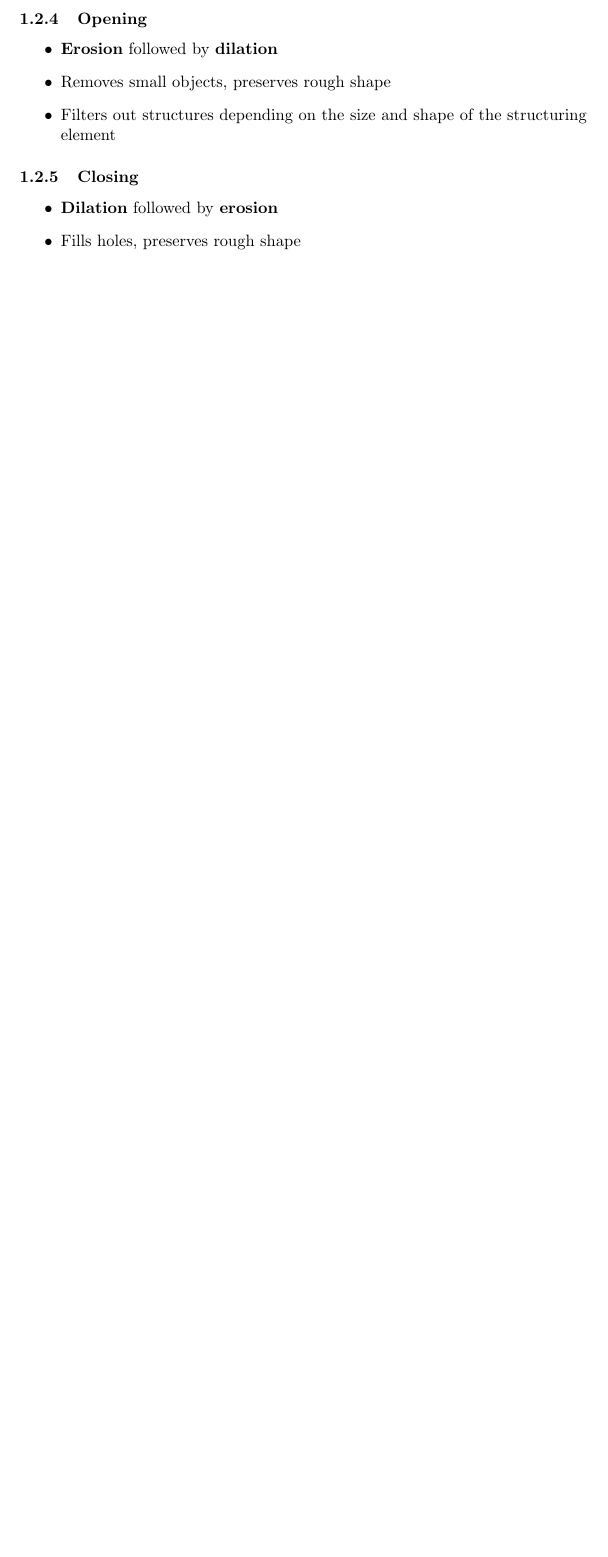
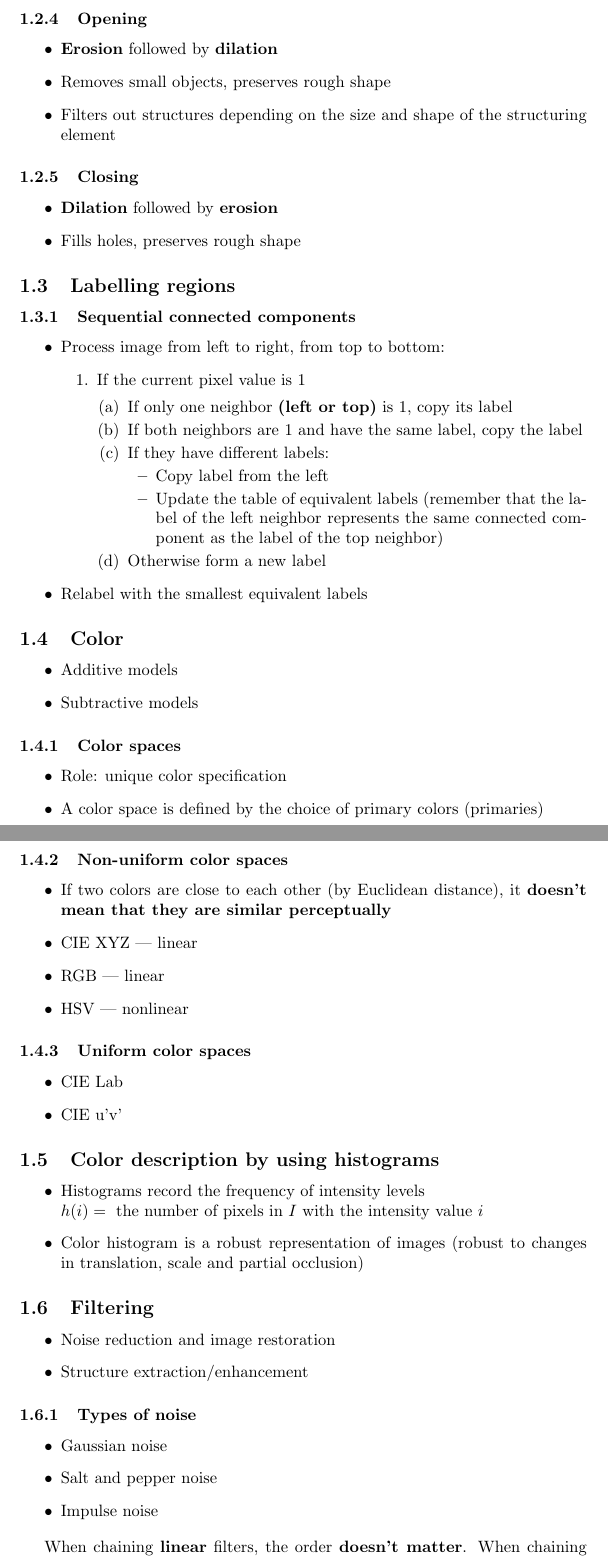
Before and after one commit to iztokbajcar/UZ-summary, a LaTeX document (uz.tex): part of page 4 of 4 before the commit and two parts of pages 4 and 5 of 6 after it, the two joined at a grey line, cut so that both start at the same text, the shorter picture padded with empty space. Compiled offline with pdfLaTeX.

Commit message:
Image processing done

```diff
--- a/uz.tex
+++ b/uz.tex
@@ -71,3 +71,72 @@ Processing steps:
             \item Fills holes, preserves rough shape
         \end{itemize}
 
+    \subsection{Labelling regions}
+
+        \subsubsection{Sequential connected components}
+        \begin{itemize}
+            \item Process image from left to right, from top to bottom:
+            \begin{enumerate}
+                \item If the current pixel value is 1
+                \begin{enumerate}
+                    \item If only one neighbor \textbf{(left or top)} is 1, copy its label
+                    \item If both neighbors are 1 and have the same label, copy the label
+                    \item If they have different labels:
+                    \begin{itemize}
+                        \item Copy label from the left
+                        \item Update the table of equivalent labels (remember that the label of the left neighbor represents the same connected component as the label of the top neighbor)
+                    \end{itemize}
+                    \item Otherwise form a new label
+                \end{enumerate}
+            \end{enumerate}
+            \item Relabel with the smallest equivalent labels
+        \end{itemize}
+
+    \subsection{Color}
+
+    \begin{itemize}
+        \item Additive models
+        \item Subtractive models
+    \end{itemize}
+
+        \subsubsection{Color spaces}
+        \begin{itemize}
+            \item Role: unique color specification
+            \item A color space is defined by the choice of primary colors (primaries)
+        \end{itemize}
+                \subsubsection{Non-uniform color spaces}
+                \begin{itemize}
+                    \item If two colors are close to each other (by Euclidean distance), it \textbf{doesn't mean that they are similar perceptually}
+                    \item CIE XYZ --- linear
+                    \item RGB --- linear
+                    \item HSV --- nonlinear
+                \end{itemize}
+
+                \subsubsection{Uniform color spaces}
+                \begin{itemize}
+                    \item CIE Lab
+                    \item CIE u'v'
+                \end{itemize}
+
+        \subsection{Color description by using histograms}
+        \begin{itemize}
+            \item Histograms record the frequency of intensity levels \\
+                  $h(i) = \text{ the number of pixels in } I \text{ with the intensity value } i$
+            \item Color histogram is a robust representation of images (robust to changes in translation, scale and partial occlusion)
+        \end{itemize}
+
+        \subsection{Filtering}
+        \begin{itemize}
+            \item Noise reduction and image restoration
+            \item Structure extraction/enhancement
+        \end{itemize}
+
+            \subsubsection{Types of noise}
+            \begin{itemize}
+                \item Gaussian noise
+                \item Salt and pepper noise
+                \item Impulse noise
+            \end{itemize}
+
+            When chaining \textbf{linear} filters, the order \textbf{doesn't matter}.
+            When chaining \textbf{nonlinear} filters (e.g.\ the median filter), the order \textbf{does matter}.
```
Also changed, not shown: uz.tex (9 more changed lines).
